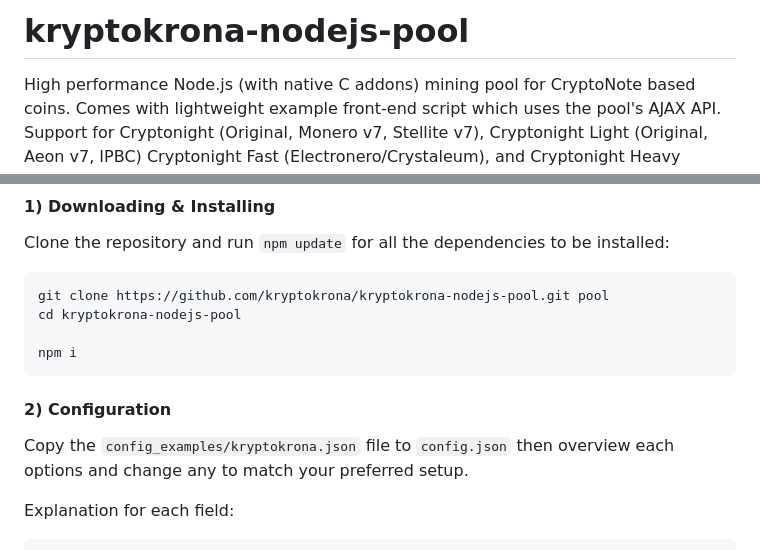
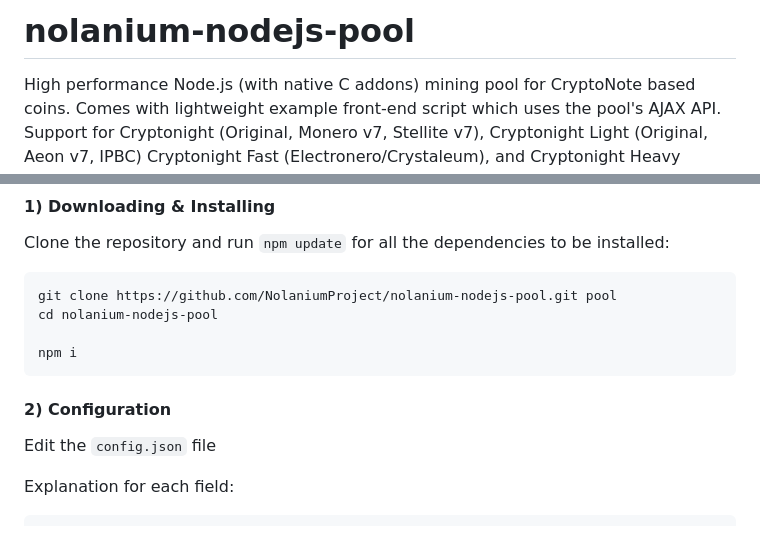
Before and after one commit to ch1rish/nolanium-nodejs-pool, a Markdown page: README.md, 2 parts joined by grey strips. Drawn GitHub-style.

````diff
--- a/README.md
+++ b/README.md
@@ -1,4 +1,4 @@
-kryptokrona-nodejs-pool
+nolanium-nodejs-pool
 ======================
 
 High performance Node.js (with native C addons) mining pool for CryptoNote based coins. Comes with lightweight example front-end script which uses the pool's AJAX API. Support for Cryptonight (Original, Monero v7, Stellite v7), Cryptonight Light (Original, Aeon v7, IPBC) Cryptonight Fast (Electronero/Crystaleum), and Cryptonight Heavy (Sumokoin) algorithms.
@@ -154,15 +154,15 @@ sudo su - your-user
 Clone the repository and run `npm update` for all the dependencies to be installed:
 
 ```bash
-git clone https://github.com/kryptokrona/kryptokrona-nodejs-pool.git pool
-cd kryptokrona-nodejs-pool
+git clone https://github.com/NolaniumProject/nolanium-nodejs-pool.git pool
+cd nolanium-nodejs-pool
 
 npm i
 ```
 
 #### 2) Configuration
 
-Copy the `config_examples/kryptokrona.json` file to `config.json` then overview each options and change any to match your preferred setup.
+Edit the `config.json` file
 
 Explanation for each field:
 ```javascript
````
